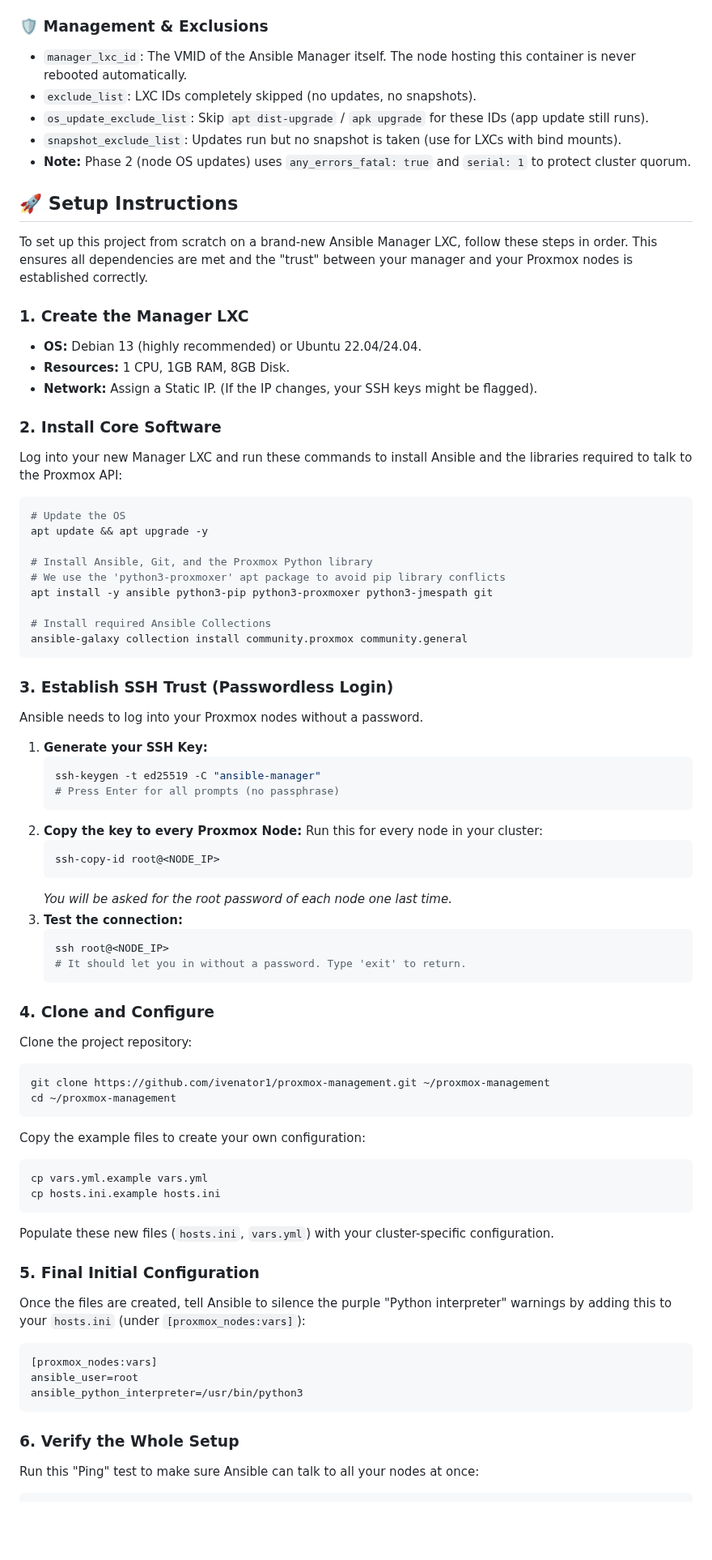
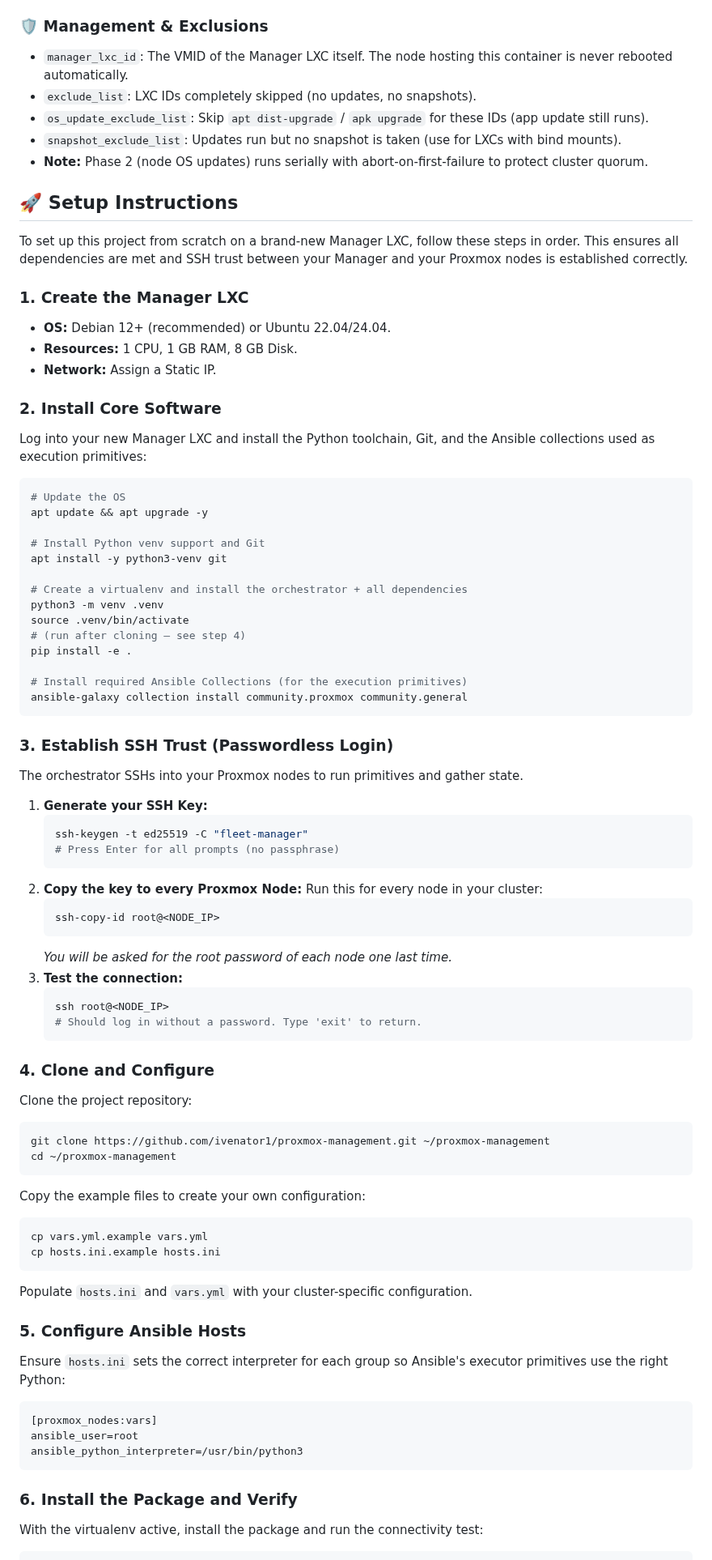
Before and after one commit to ivenator1/proxmox-management, a Markdown page: README.md, the part around one of its changes. Shown at 81% size. Rendered like a GitHub page; blank space fills up the shorter version.

````diff
--- a/README.md
+++ b/README.md
@@ -109,39 +113,44 @@ The `vars.yml` file is the central intelligence of the orchestrator.
 * `lxc_backup_strategy` / `lxc_auto_reboot` / `lxc_continue_on_error`: See `vars.yml.example` for defaults.
 
 ### 🛡️ Management & Exclusions
-* `manager_lxc_id`: The VMID of the Ansible Manager itself. The node hosting this container is never rebooted automatically.
+* `manager_lxc_id`: The VMID of the Manager LXC itself. The node hosting this container is never rebooted automatically.
 * `exclude_list`: LXC IDs completely skipped (no updates, no snapshots).
 * `os_update_exclude_list`: Skip `apt dist-upgrade` / `apk upgrade` for these IDs (app update still runs).
 * `snapshot_exclude_list`: Updates run but no snapshot is taken (use for LXCs with bind mounts).
-* **Note:** Phase 2 (node OS updates) uses `any_errors_fatal: true` and `serial: 1` to protect cluster quorum.
+* **Note:** Phase 2 (node OS updates) runs serially with abort-on-first-failure to protect cluster quorum.
 
 ## 🚀 Setup Instructions
-To set up this project from scratch on a brand-new Ansible Manager LXC, follow these steps in order. This ensures all dependencies are met and the "trust" between your manager and your Proxmox nodes is established correctly.
+To set up this project from scratch on a brand-new Manager LXC, follow these steps in order. This ensures all dependencies are met and SSH trust between your Manager and your Proxmox nodes is established correctly.
 
 ### 1. Create the Manager LXC
-* **OS:** Debian 13 (highly recommended) or Ubuntu 22.04/24.04.
-* **Resources:** 1 CPU, 1GB RAM, 8GB Disk.
-* **Network:** Assign a Static IP. (If the IP changes, your SSH keys might be flagged).
+* **OS:** Debian 12+ (recommended) or Ubuntu 22.04/24.04.
+* **Resources:** 1 CPU, 1 GB RAM, 8 GB Disk.
+* **Network:** Assign a Static IP.
 
 ### 2. Install Core Software
-Log into your new Manager LXC and run these commands to install Ansible and the libraries required to talk to the Proxmox API:
+Log into your new Manager LXC and install the Python toolchain, Git, and the Ansible collections used as execution primitives:
 ```bash
 # Update the OS
 apt update && apt upgrade -y
 
-# Install Ansible, Git, and the Proxmox Python library
-# We use the 'python3-proxmoxer' apt package to avoid pip library conflicts
-apt install -y ansible python3-pip python3-proxmoxer python3-jmespath git
+# Install Python venv support and Git
+apt install -y python3-venv git
 
-# Install required Ansible Collections
+# Create a virtualenv and install the orchestrator + all dependencies
+python3 -m venv .venv
+source .venv/bin/activate
+# (run after cloning — see step 4)
+pip install -e .
+
+# Install required Ansible Collections (for the execution primitives)
 ansible-galaxy collection install community.proxmox community.general
 ```
 
 ### 3. Establish SSH Trust (Passwordless Login)
-Ansible needs to log into your Proxmox nodes without a password.
+The orchestrator SSHs into your Proxmox nodes to run primitives and gather state.
 1. **Generate your SSH Key:**
    ```bash
-   ssh-keygen -t ed25519 -C "ansible-manager"
+   ssh-keygen -t ed25519 -C "fleet-manager"
    # Press Enter for all prompts (no passphrase)
    ```
 2. **Copy the key to every Proxmox Node:**
@@ -153,7 +162,7 @@ Ansible needs to log into your Proxmox nodes without a password.
 3. **Test the connection:**
    ```bash
    ssh root@<NODE_IP>
-   # It should let you in without a password. Type 'exit' to return.
+   # Should log in without a password. Type 'exit' to return.
    ```
 
 ### 4. Clone and Configure
@@ -167,16 +176,16 @@ Copy the example files to create your own configuration:
 cp vars.yml.example vars.yml
 cp hosts.ini.example hosts.ini
 ```
-Populate these new files (`hosts.ini`, `vars.yml`) with your cluster-specific configuration.
+Populate `hosts.ini` and `vars.yml` with your cluster-specific configuration.
 
-### 5. Final Initial Configuration
-Once the files are created, tell Ansible to silence the purple "Python interpreter" warnings by adding this to your `hosts.ini` (under `[proxmox_nodes:vars]`):
+### 5. Configure Ansible Hosts
+Ensure `hosts.ini` sets the correct interpreter for each group so Ansible's executor primitives use the right Python:
 ```ini
 [proxmox_nodes:vars]
 ansible_user=root
 ansible_python_interpreter=/usr/bin/python3
 ```
 
-### 6. Verify the Whole Setup
-Run this "Ping" test to make sure Ansible can talk to all your nodes at once:
+### 6. Install the Package and Verify
+With the virtualenv active, install the package and run the connectivity test:
 ```bash
````
Also changed, not shown: other parts of README.md (+49 -31 lines).
